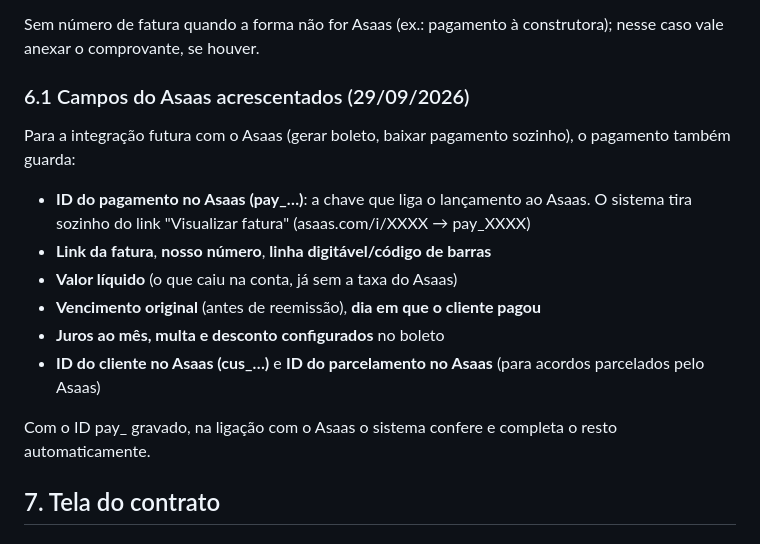
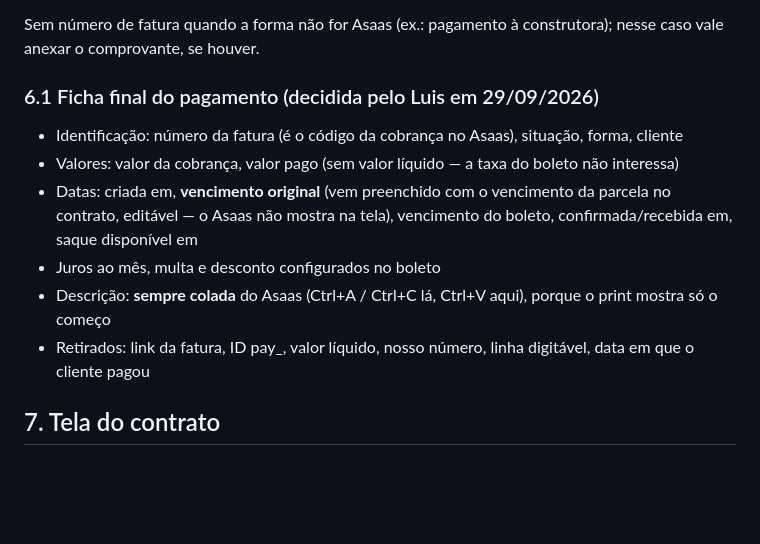
Before and after one commit to luisferps/carteira-beira-rio, a Markdown page: docs/PLANO.md, the part around the change. GitHub-like rendering; blank space fills up the shorter version.

Commit message:
Plano: ficha final do pagamento
Co-Authored-By: Claude Opus 5.5 <noreply@anthropic.com>
Claude-Session: https://claude.ai/code/session_01Tvqr4Hvqe1LWGMif9J9jtn

```diff
--- a/docs/PLANO.md
+++ b/docs/PLANO.md
@@ -63,16 +63,13 @@ Conferência cega: cada um entra com seu próprio acesso e não vê o que o outr
 
 Sem número de fatura quando a forma não for Asaas (ex.: pagamento à construtora); nesse caso vale anexar o comprovante, se houver.
 
-### 6.1 Campos do Asaas acrescentados (29/09/2026)
-Para a integração futura com o Asaas (gerar boleto, baixar pagamento sozinho), o pagamento também guarda:
-- **ID do pagamento no Asaas (pay_…)**: a chave que liga o lançamento ao Asaas. O sistema tira sozinho do link "Visualizar fatura" (asaas.com/i/XXXX → pay_XXXX)
-- **Link da fatura**, **nosso número**, **linha digitável/código de barras**
-- **Valor líquido** (o que caiu na conta, já sem a taxa do Asaas)
-- **Vencimento original** (antes de reemissão), **dia em que o cliente pagou**
-- **Juros ao mês, multa e desconto configurados** no boleto
-- **ID do cliente no Asaas (cus_…)** e **ID do parcelamento no Asaas** (para acordos parcelados pelo Asaas)
-
-Com o ID pay_ gravado, na ligação com o Asaas o sistema confere e completa o resto automaticamente.
+### 6.1 Ficha final do pagamento (decidida pelo Luis em 29/09/2026)
+- Identificação: número da fatura (é o código da cobrança no Asaas), situação, forma, cliente
+- Valores: valor da cobrança, valor pago (sem valor líquido — a taxa do boleto não interessa)
+- Datas: criada em, **vencimento original** (vem preenchido com o vencimento da parcela no contrato, editável — o Asaas não mostra na tela), vencimento do boleto, confirmada/recebida em, saque disponível em
+- Juros ao mês, multa e desconto configurados no boleto
+- Descrição: **sempre colada** do Asaas (Ctrl+A / Ctrl+C lá, Ctrl+V aqui), porque o print mostra só o começo
+- Retirados: link da fatura, ID pay_, valor líquido, nosso número, linha digitável, data em que o cliente pagou
 
 ## 7. Tela do contrato
 
```
